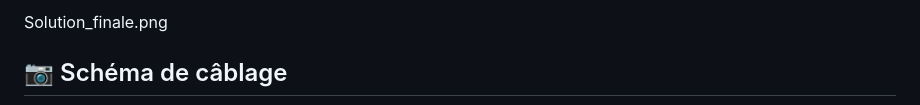
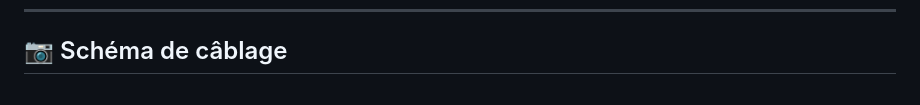
Before and after one commit to maxamed1205/PI, a Markdown page: README.md, the part around the change printed below. GitHub-like rendering.

```diff
--- a/README.md
+++ b/README.md
@@ -81,6 +78,4 @@ Les données sont transmises uniquement en cas de variation significative.
 
-
-Solution_finale.png
 
 ## 📷 Schéma de câblage
 
```
Also changed, not shown: other parts of README.md (+3 -3 lines).
